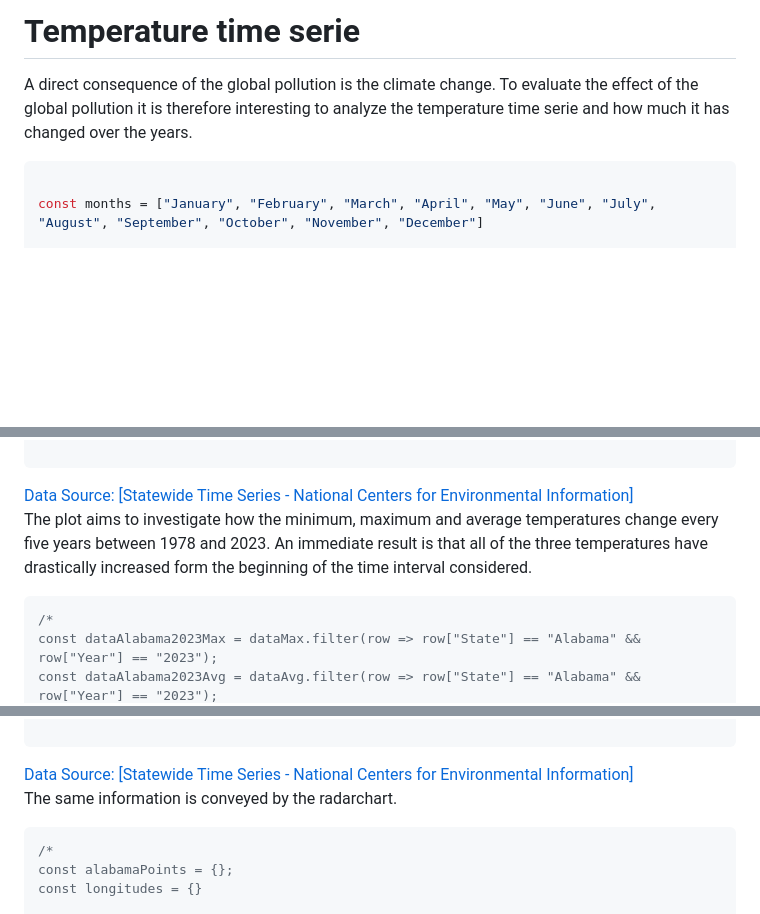
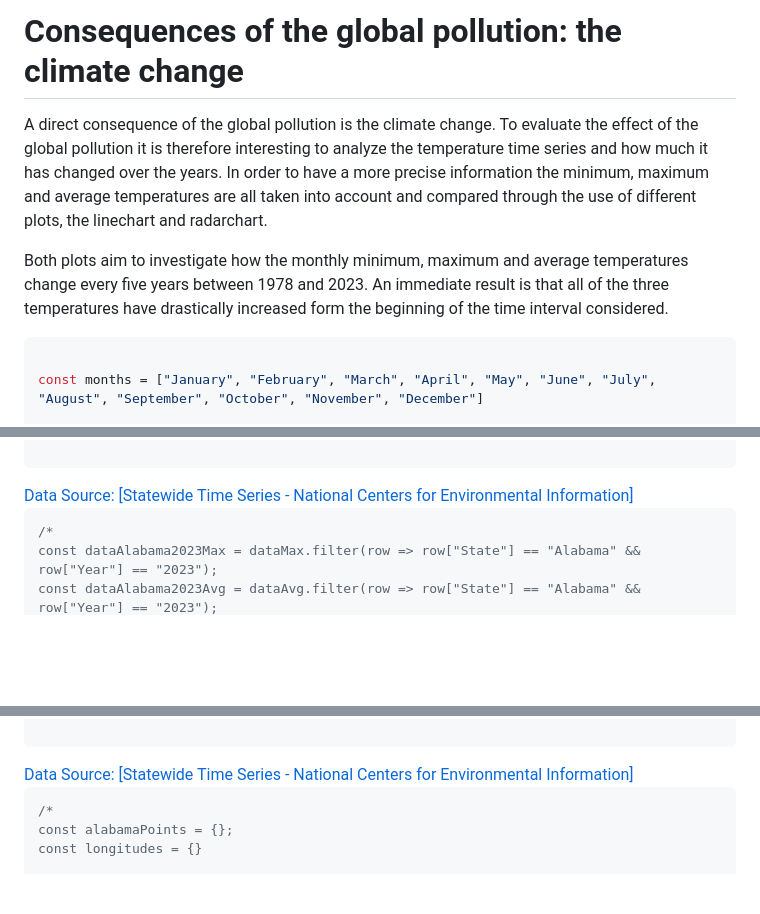
Before and after one commit to MarcoMonteverde00/datavis, a Markdown page: src/lab4.md, 3 parts joined by grey strips. GitHub-like rendering; blank space fills up the shorter version.

````diff
--- a/src/lab4.md
+++ b/src/lab4.md
@@ -2,14 +2,22 @@
 
 <div class="hero">
 
-# Temperature time serie
+# Consequences of the global pollution: the climate change
 
 </div>
 
 <div class="plot">
 
 A direct consequence of the global pollution is the climate change. To evaluate the effect of the global pollution
-it is therefore interesting to analyze the temperature time serie and how much it has changed over the years.
+it is therefore interesting to analyze the temperature time series and how much it has changed over the years.
+In order to have a more precise information the minimum, maximum and average temperatures are all taken into account and compared
+through the use of different plots, the linechart and radarchart.
+
+
+Both plots aim to investigate how the monthly minimum, maximum and average temperatures change every five years
+between 1978 and 2023. An immediate result is that all of the three temperatures have drastically increased
+form the beginning of the time interval considered.
+
 ```js
 
 const months = ["January", "February", "March", "April", "May", "June", "July", "August", "September", "October", "November", "December"]
@@ -105,10 +131,6 @@ selected_year.addEventListener("change", (e) => {
 <a href="https://www.ncei.noaa.gov/access/monitoring/climate-at-a-glance/statewide/time-series" style="color: #808080; font-size: 12px; text-decoration: none;">
     Data Source: [Statewide Time Series - National Centers for Environmental Information]
   </a>
-
-The plot aims to investigate how the minimum, maximum and average temperatures change every five years
-between 1978 and 2023. An immediate result is that all of the three temperatures have drastically increased
-form the beginning of the time interval considered.
 
 ```js
 /*
@@ -406,7 +428,6 @@ selected_year2.addEventListener("change", (e) => {
     Data Source: [Statewide Time Series - National Centers for Environmental Information]
   </a>
 
-The same information is conveyed by the radarchart.
 
 ```js
 /*
````
Also changed, not shown: other parts of src/lab4.md (+40 -7 lines).
